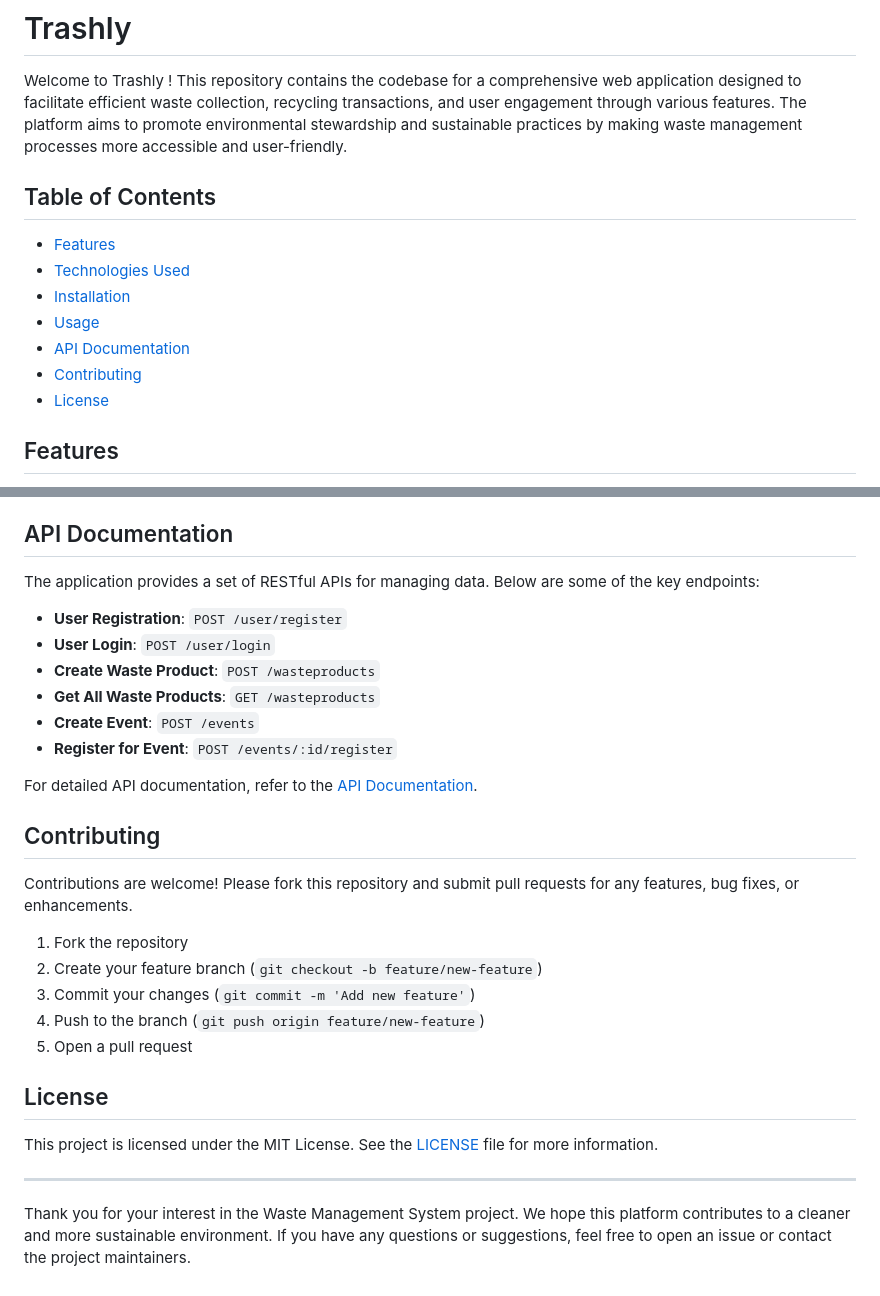
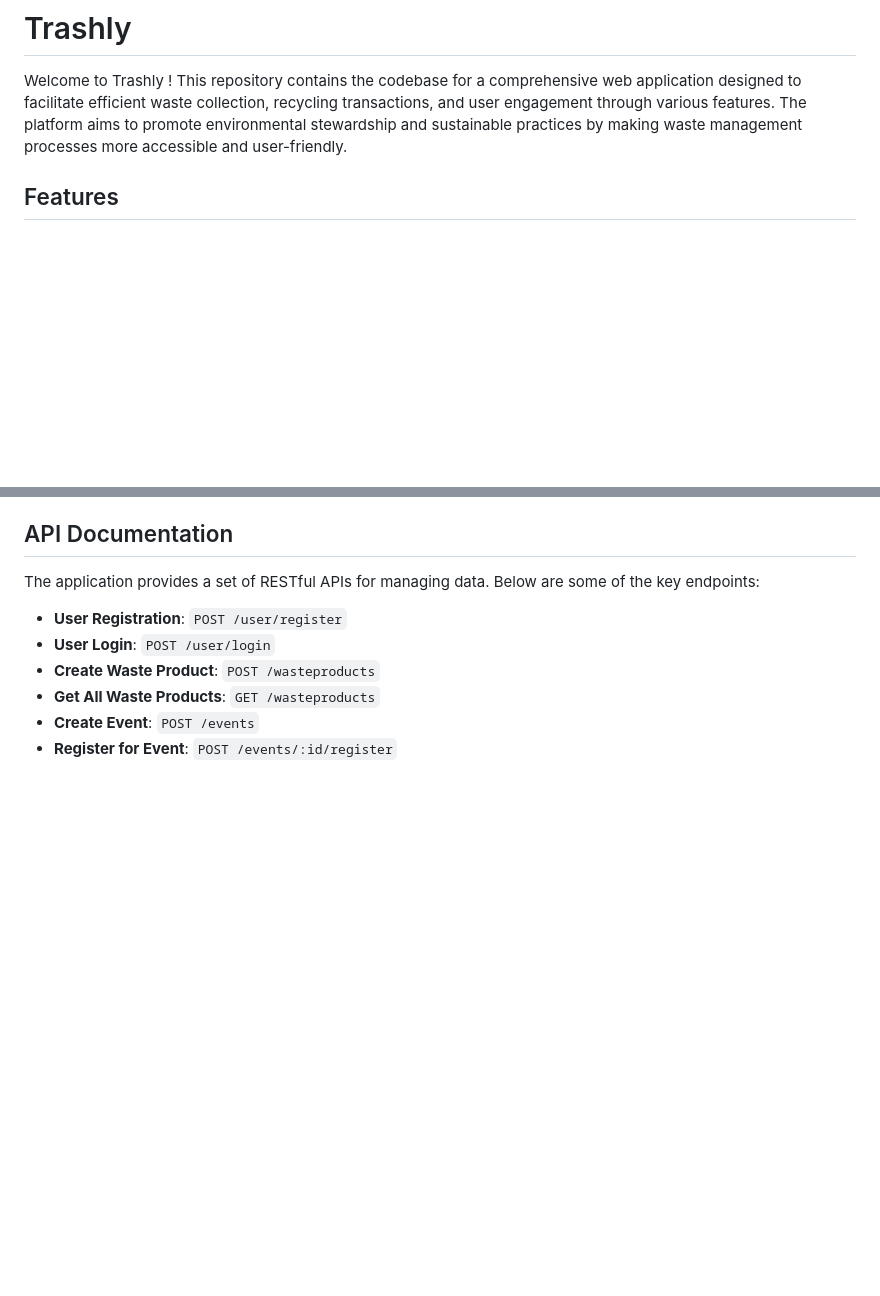
Before and after one commit to GurugubelliAjay/Trashly, a Markdown page: README.md, 2 parts joined by grey strips. Rendered like a GitHub page; blank space fills up the shorter version.

```diff
--- a/README.md
+++ b/README.md
@@ -1,16 +1,6 @@
 # Trashly
 
 Welcome to Trashly ! This repository contains the codebase for a comprehensive web application designed to facilitate efficient waste collection, recycling transactions, and user engagement through various features. The platform aims to promote environmental stewardship and sustainable practices by making waste management processes more accessible and user-friendly.
-
-## Table of Contents
-
-- [Features](#features)
-- [Technologies Used](#technologies-used)
-- [Installation](#installation)
-- [Usage](#usage)
-- [API Documentation](#api-documentation)
-- [Contributing](#contributing)
-- [License](#license)
 
 ## Features
 
@@ -78,23 +68,3 @@ The application provides a set of RESTful APIs for managing data. Below are some
 - **Get All Waste Products**: `GET /wasteproducts`
 - **Create Event**: `POST /events`
 - **Register for Event**: `POST /events/:id/register`
-
-For detailed API documentation, refer to the [API Documentation](docs/api.md).
-
-## Contributing
-
-Contributions are welcome! Please fork this repository and submit pull requests for any features, bug fixes, or enhancements.
-
-1. Fork the repository
-2. Create your feature branch (`git checkout -b feature/new-feature`)
-3. Commit your changes (`git commit -m 'Add new feature'`)
-4. Push to the branch (`git push origin feature/new-feature`)
-5. Open a pull request
-
-## License
-
-This project is licensed under the MIT License. See the [LICENSE](LICENSE) file for more information.
-
----
-
-Thank you for your interest in the Waste Management System project. We hope this platform contributes to a cleaner and more sustainable environment. If you have any questions or suggestions, feel free to open an issue or contact the project maintainers.
```
